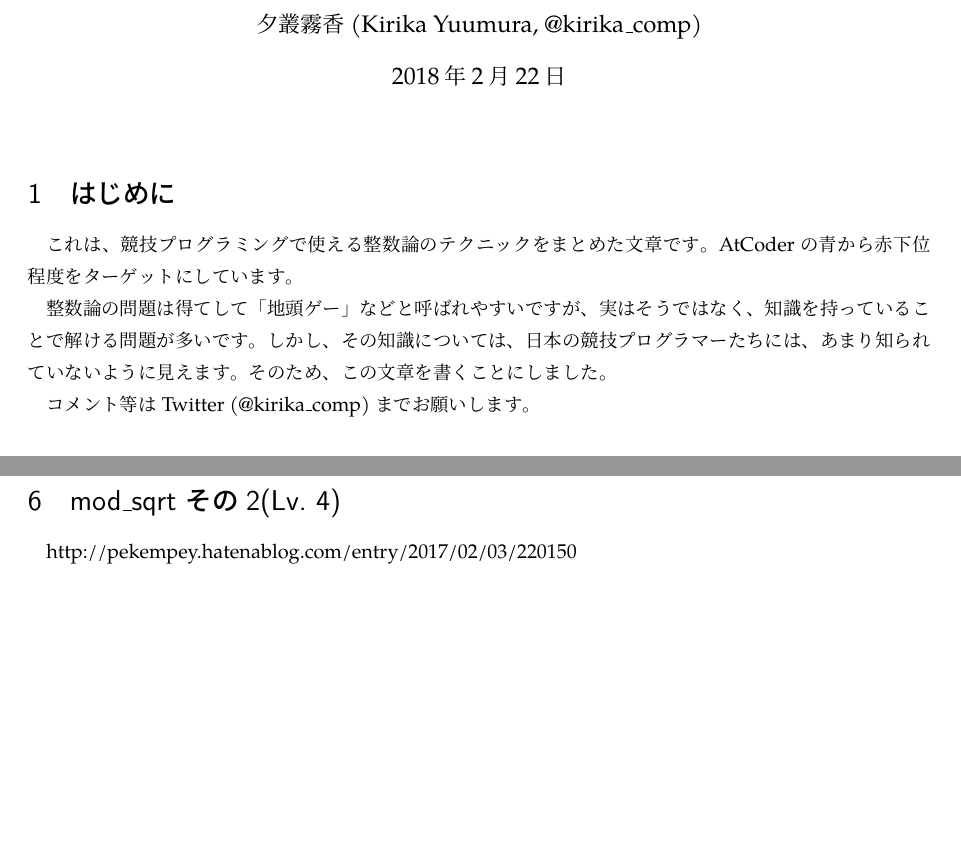
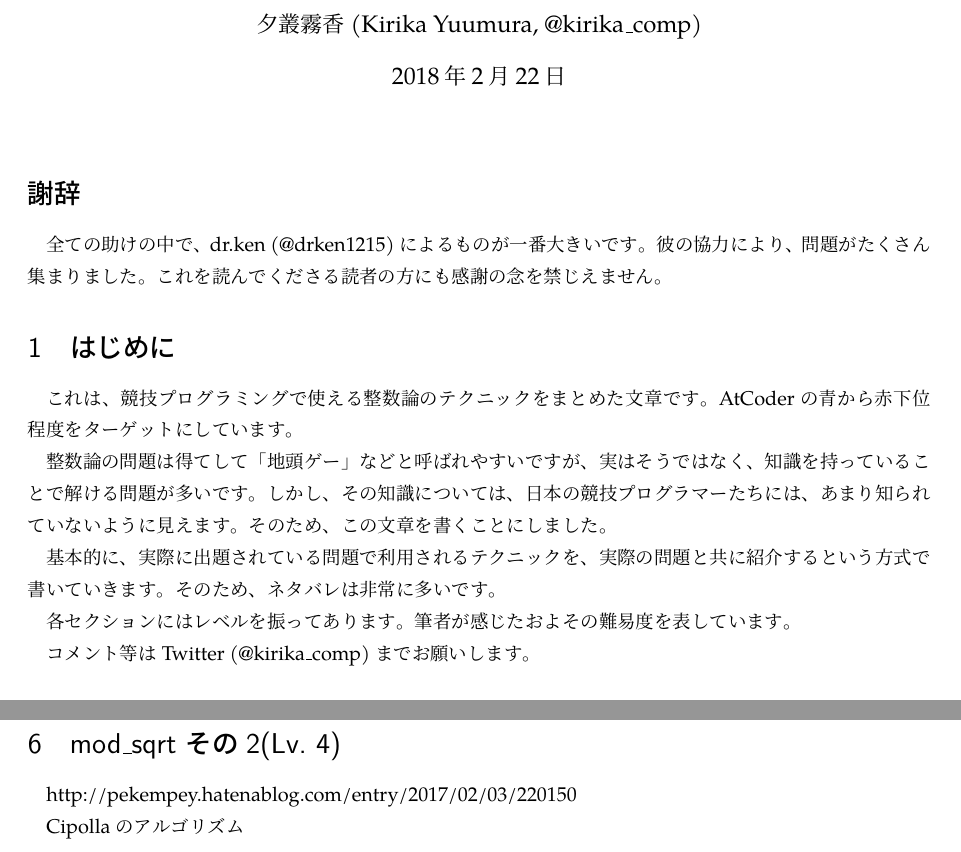
Before and after one commit to kirika-comp/articles, a LaTeX document (seisuuron.tex): two parts of pages 1 and 6 of 8, joined at a grey line, cut so that both start at the same text, the shorter picture padded with empty space. Compiled offline with pLaTeX and dvipdfmx.

Commit message:
Add notice

```diff
--- a/seisuuron.tex
+++ b/seisuuron.tex
@@ -6,12 +6,20 @@
 \makeindex
 \begin{document}
 \maketitle
+ \section*{謝辞}
+ \label{sec:acknowledgements}
+ 全ての助けの中で、dr.ken (@drken1215) によるものが一番大きいです。彼の協力により、問題がたくさん集まりました。
+ これを読んでくださる読者の方にも感謝の念を禁じえません。
  \section{はじめに}
  これは、競技プログラミングで使える整数論のテクニックをまとめた文章です。
  AtCoder の青から赤下位程度をターゲットにしています。
 
  整数論の問題は得てして「地頭ゲー」などと呼ばれやすいですが、実はそうではなく、知識を持っていることで解ける問題が多いです。しかし、その知識については、日本の競技プログラマーたちには、
  あまり知られていないように見えます。そのため、この文章を書くことにしました。
+
+ 基本的に、実際に出題されている問題で利用されるテクニックを、実際の問題と共に紹介するという方式で書いていきます。そのため、ネタバレは非常に多いです。
+
+ 各セクションにはレベルを振ってあります。筆者が感じたおよその難易度を表しています。
 
  コメント等はTwitter (@kirika\_comp) までお願いします。
  \section{mod $p$上の計算}
@@ -242,6 +250,8 @@ $(\Z/p\Z)^* \cong \Z/(p-1)\Z \cong (\Z/2^s\Z) \times (\Z/q\Z)$ の2冪成分(2-S
   ここで、$\Frob(2+\sqrt{3}) = (2+\sqrt{3})^M \in \finiteField{M^2}$がどのような元になるかを考えてみましょう。$2+\sqrt{3}$の共役は自分自身と$2-\sqrt{3}$のみなので、$\Frob(2+\sqrt{3})=2-\sqrt{3}$でなければなりません。これから、$(2+\sqrt{3})^{M+1}=(2-\sqrt{3})(2+\sqrt{3})=1$であることが分かります。
  \section{mod\_sqrt その2\level{4}}
  http://pekempey.hatenablog.com/entry/2017/02/03/220150
+
+ Cipolla のアルゴリズム
  \section{ペル方程式\level{4}}
  \label{sec:pells-equation}
  \begin{itembox}{例題}
```
